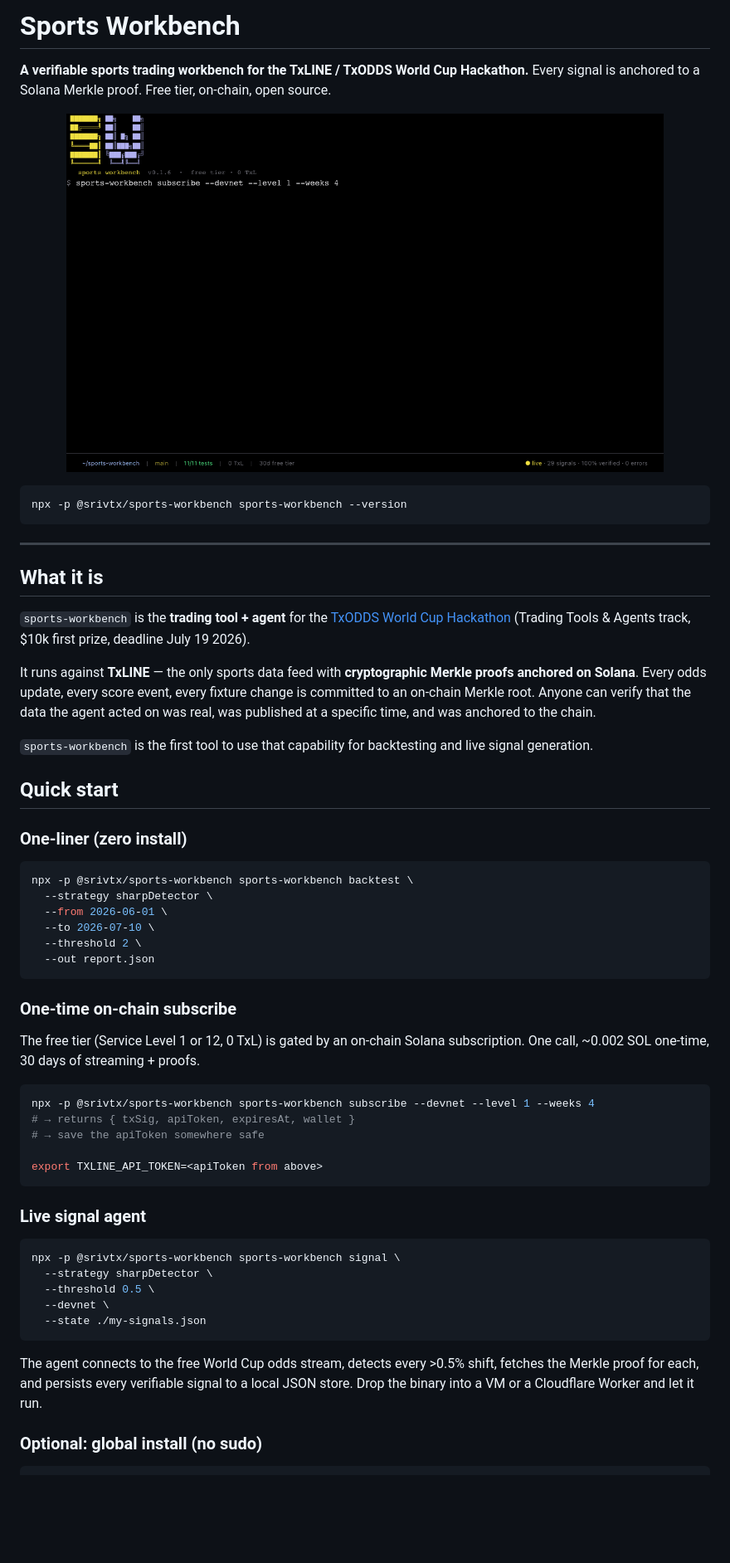
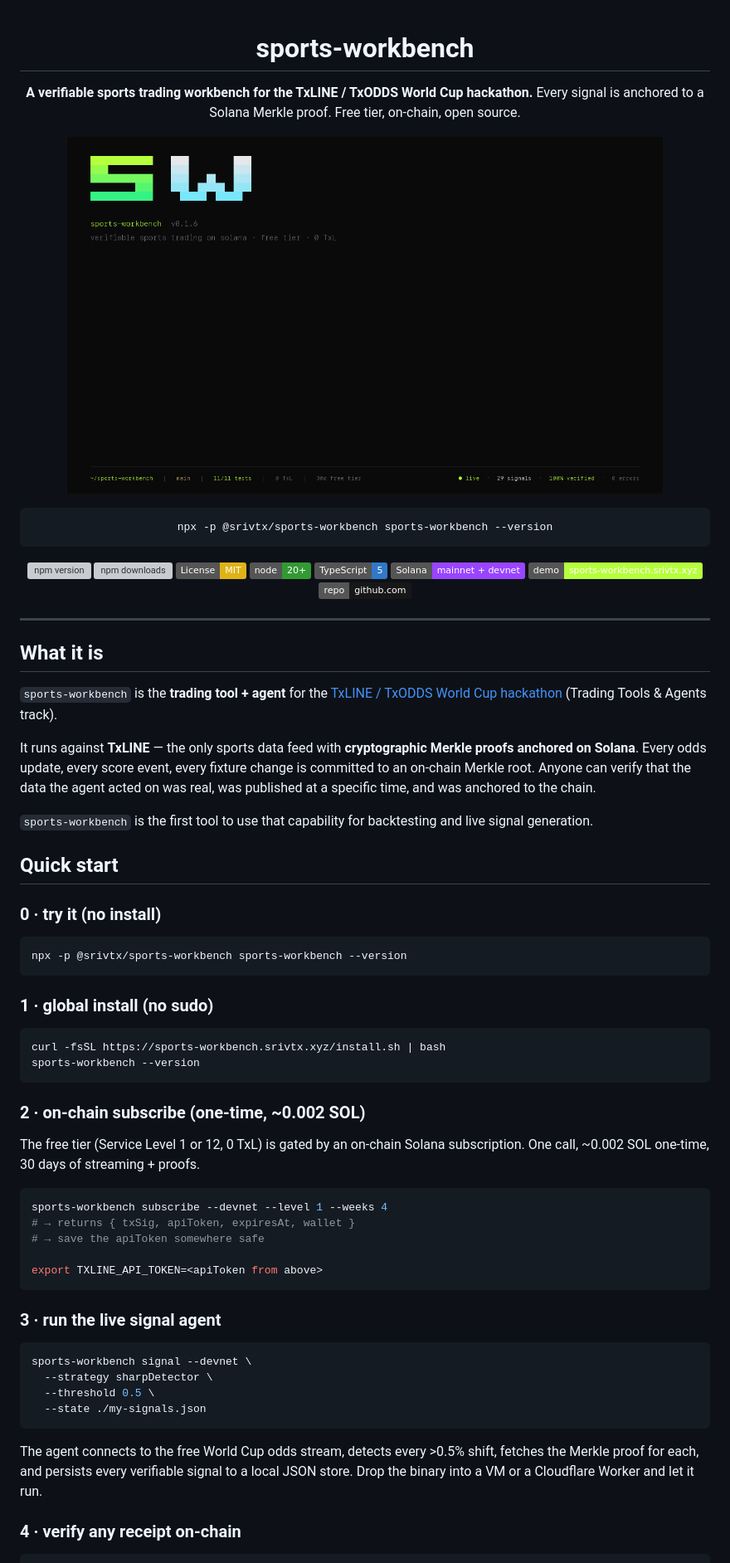
Before and after one commit to srivtx/sports-workbench, a Markdown page: README.md, the part around one of its changes. Shown at 83% size. Drawn GitHub-style; badges without logos; blank space fills up the shorter version; grey boxes are pictures that could not be loaded.

Commit message:
docs(readme): production-level README with badges
- 9 production badges at top (npm, license, node, typescript, solana, demo, repo)
- Hero GIF now references demo-green.gif (the actual file)
- 5-step quick start matching the install page
- Removed judge names (Yash/Abhishek/Pratik)
- Removed deadline (July 19 2026)
- Fixed endpoint paths to real /api/* format
- Correct program addresses (per official TxLINE docs)
- MIT badge at the bottom

````diff
--- a/README.md
+++ b/README.md
@@ -1,72 +1,83 @@
-# Sports Workbench
+<div align="center">
 
-**A verifiable sports trading workbench for the TxLINE / TxODDS World Cup Hackathon.**
+# sports-workbench
+
+**A verifiable sports trading workbench for the TxLINE / TxODDS World Cup hackathon.**
 Every signal is anchored to a Solana Merkle proof. Free tier, on-chain, open source.
 
 <p align="center">
-  <img src="public/demo.gif" alt="sports-workbench CLI demo — 29 verifiable signals in 30 seconds, all on-chain verified" width="720">
+  <img src="public/demo-green.gif" alt="sports-workbench CLI demo — verifiable signals streaming on Solana devnet" width="720">
 </p>
 
 ```
 npx -p @srivtx/sports-workbench sports-workbench --version
 ```
 
+</div>
+
+<div align="center">
+
+[![npm version](https://img.shields.io/npm/v/@srivtx/sports-workbench.svg)](https://www.npmjs.com/package/@srivtx/sports-workbench)
+[![npm downloads](https://img.shields.io/npm/dm/@srivtx/sports-workbench.svg)](https://www.npmjs.com/package/@srivtx/sports-workbench)
+[![License: MIT](https://img.shields.io/badge/License-MIT-yellow.svg)](https://opensource.org/licenses/MIT)
+[![Node 20+](https://img.shields.io/badge/node-20%2B-339933?logo=node.js&logoColor=white)](https://nodejs.org)
+[![TypeScript](https://img.shields.io/badge/TypeScript-5-3178C6?logo=typescript&logoColor=white)](https://www.typescriptlang.org)
+[![Solana](https://img.shields.io/badge/Solana-mainnet%20%2B%20devnet-9945FF?logo=solana&logoColor=white)](https://solana.com)
+[![Demo](https://img.shields.io/badge/demo-sports--workbench.srivtx.xyz-b6ff3c)](https://sports-workbench.srivtx.xyz)
+[![Repo](https://img.shields.io/badge/repo-github.com-181717?logo=github)](https://github.com/srivtx/sports-workbench)
+
+</div>
+
 ---
 
 ## What it is
 
-`sports-workbench` is the **trading tool + agent** for the
-[TxODDS World Cup Hackathon](https://earn.superteam.fun/listing/txodds-world-cup-hackathon/)
-(Trading Tools &amp; Agents track, $10k first prize, deadline July 19 2026).
+`sports-workbench` is the **trading tool + agent** for the [TxLINE / TxODDS World Cup hackathon](https://earn.superteam.fun/listing/txodds-world-cup-hackathon/) (Trading Tools & Agents track).
 
-It runs against **TxLINE** — the only sports data feed with **cryptographic Merkle proofs
-anchored on Solana**. Every odds update, every score event, every fixture change is
-committed to an on-chain Merkle root. Anyone can verify that the data the agent acted
-on was real, was published at a specific time, and was anchored to the chain.
+It runs against **TxLINE** — the only sports data feed with **cryptographic Merkle proofs anchored on Solana**. Every odds update, every score event, every fixture change is committed to an on-chain Merkle root. Anyone can verify that the data the agent acted on was real, was published at a specific time, and was anchored to the chain.
 
-`sports-workbench` is the first tool to use that capability for backtesting and live
-signal generation.
+`sports-workbench` is the first tool to use that capability for backtesting and live signal generation.
 
 ## Quick start
 
-### One-liner (zero install)
+### 0 · try it (no install)
 
 ```bash
-npx -p @srivtx/sports-workbench sports-workbench backtest \
-  --strategy sharpDetector \
-  --from 2026-06-01 \
-  --to 2026-07-10 \
-  --threshold 2 \
-  --out report.json
+npx -p @srivtx/sports-workbench sports-workbench --version
 ```
 
-### One-time on-chain subscribe
-
-The free tier (Service Level 1 or 12, 0 TxL) is gated by an on-chain Solana
-subscription. One call, ~0.002 SOL one-time, 30 days of streaming + proofs.
+### 1 · global install (no sudo)
 
 ```bash
-npx -p @srivtx/sports-workbench sports-workbench subscribe --devnet --level 1 --weeks 4
+curl -fsSL https://sports-workbench.srivtx.xyz/install.sh | bash
+sports-workbench --version
+```
+
+### 2 · on-chain subscribe (one-time, ~0.002 SOL)
+
+The free tier (Service Level 1 or 12, 0 TxL) is gated by an on-chain Solana subscription. One call, ~0.002 SOL one-time, 30 days of streaming + proofs.
+
+```bash
+sports-workbench subscribe --devnet --level 1 --weeks 4
 # → returns { txSig, apiToken, expiresAt, wallet }
 # → save the apiToken somewhere safe
 
 export TXLINE_API_TOKEN=<apiToken from above>
 ```
 
-### Live signal agent
+### 3 · run the live signal agent
 
 ```bash
-npx -p @srivtx/sports-workbench sports-workbench signal \
+sports-workbench signal --devnet \
   --strategy sharpDetector \
   --threshold 0.5 \
-  --devnet \
   --state ./my-signals.json
 ```
 
-The agent connects to the free World Cup odds stream, detects every &gt;0.5% shift,
+The agent connects to the free World Cup odds stream, detects every >0.5% shift,
 fetches the Merkle proof for each, and persists every verifiable signal to a local
 JSON store. Drop the binary into a VM or a Cloudflare Worker and let it run.
 
-### Optional: global install (no sudo)
+### 4 · verify any receipt on-chain
 
 ```bash
````
Also changed, not shown: other parts of README.md (+17 -17 lines).
